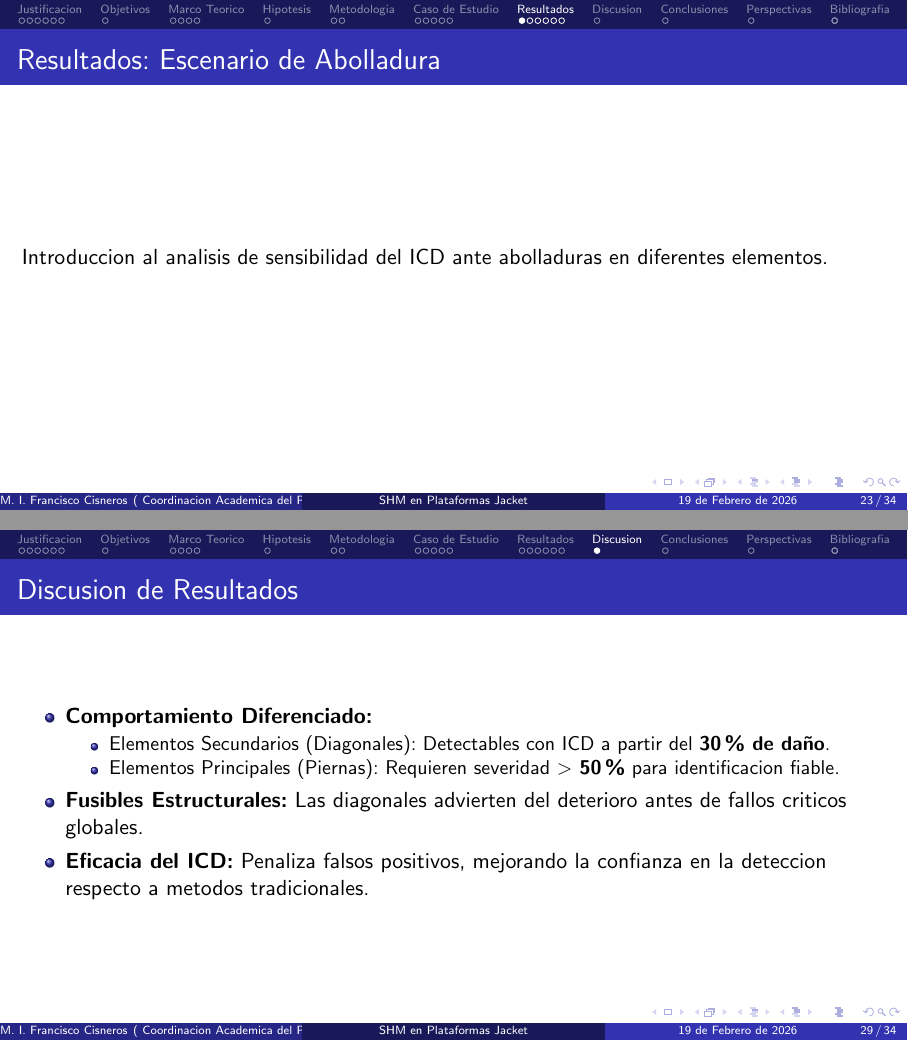
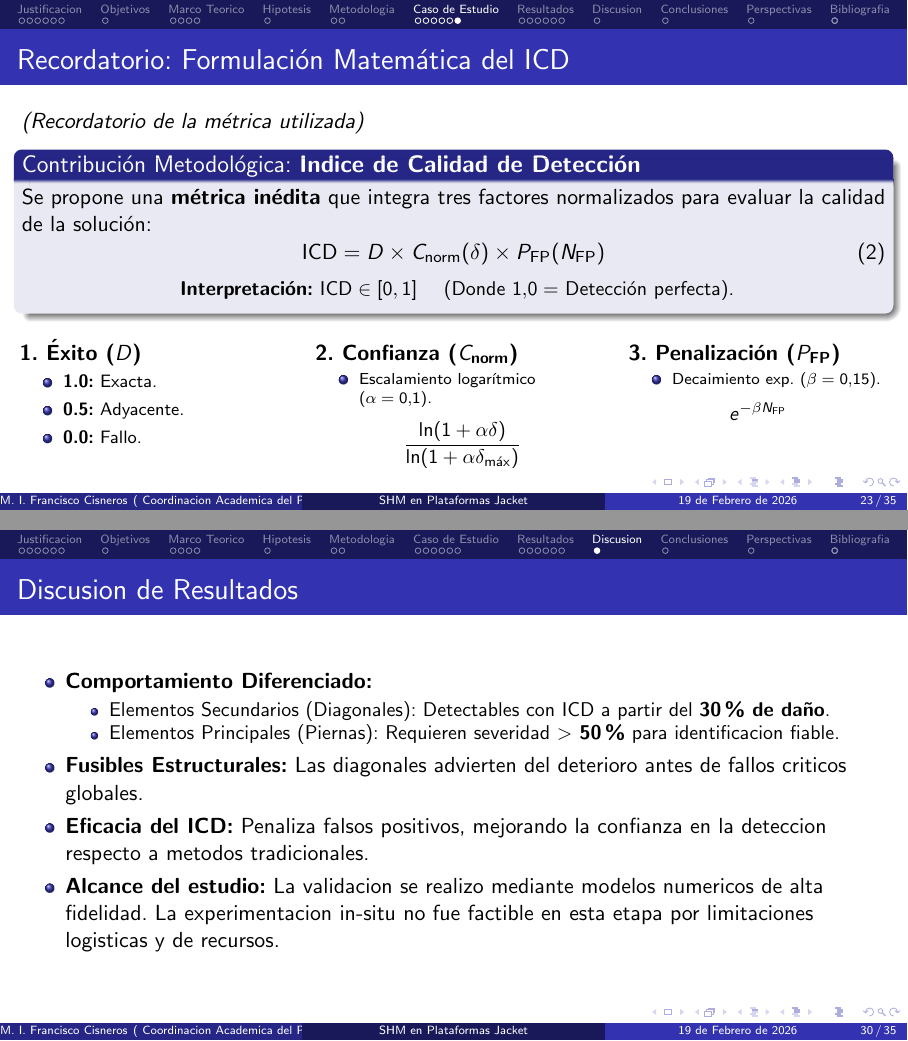
Before and after one commit to fcisnerosr/seminario_febrero_2026_proyecto_doctorado, LaTeX slides (presentacion.tex): pages 23 and 29 of 34 before the commit and pages 23 and 30 of 35 after it, joined at a grey line. Compiled offline with pdfLaTeX.

```diff
--- a/presentacion.tex
+++ b/presentacion.tex
@@ -396,3 +398,48 @@
+\begin{frame}{Recordatorio: Formulación Matemática del ICD}
+    \textit{(Recordatorio de la métrica utilizada)}
+
+    % Se cambió el título del bloque para resaltar la novedad
+    \begin{block}{Contribución Metodológica: \textbf{Indice de Calidad de Detección}}
+        Se propone una \textbf{métrica inédita} que integra tres factores normalizados para evaluar la calidad de la solución:
+        \begin{equation}
+            \text{ICD} = D \times C_{\text{norm}}(\delta) \times P_{\text{FP}}(N_{\text{FP}})
+        \end{equation}
+        \vspace{0.1cm}
+        \centering \small \textbf{Interpretación:} $\text{ICD} \in [0, 1]$ \quad (Donde $1.0 =$ Detección perfecta).
+    \end{block}
+
+    \vspace{0.2cm}
+
+    \begin{columns}[t]
+        \begin{column}{0.32\textwidth}
+            \textbf{1. Éxito ($D$)}
+            \begin{itemize} \footnotesize
+                \item \textbf{1.0:} Exacta.
+                \item \textbf{0.5:} Adyacente.
+                \item \textbf{0.0:} Fallo.
+            \end{itemize}
+        \end{column}
+
+        \begin{column}{0.34\textwidth}
+            \textbf{2. Confianza ($C_{\text{norm}}$)}
+            \begin{itemize} \scriptsize
+                \item Escalamiento logarítmico ($\alpha=0.1$).
+            \end{itemize}
+            \vspace{0.1cm}
+            \centering \small
+            $\displaystyle \frac{\ln(1 + \alpha \delta)}{\ln(1 + \alpha \delta_{\max})}$
+        \end{column}
+
+        \begin{column}{0.30\textwidth}
+            \textbf{3. Penalización ($P_{\text{FP}}$)}
+            \begin{itemize} \scriptsize
+                \item Decaimiento exp. ($\beta=0.15$).
+            \end{itemize}
+            \vspace{0.1cm}
+            \centering \small
+            $\displaystyle e^{- \beta N_{\text{FP}}}$
+        \end{column}
+    \end{columns}
 \end{frame}
 
 
@@ -465,6 +512,7 @@
         \end{itemize}
         \item \textbf{Fusibles Estructurales:} Las diagonales advierten del deterioro antes de fallos criticos globales.
         \item \textbf{Eficacia del ICD:} Penaliza falsos positivos, mejorando la confianza en la deteccion respecto a metodos tradicionales.
+        \item \textbf{Alcance del estudio:} La validacion se realizo mediante modelos numericos de alta fidelidad. La experimentacion in-situ no fue factible en esta etapa por limitaciones logisticas y de recursos.
     \end{itemize}
 \end{frame}
 
```
Also changed, not shown: pendientes.md (+6 -5 lines), presentacion.tex (13 more changed lines), 4 other files.
